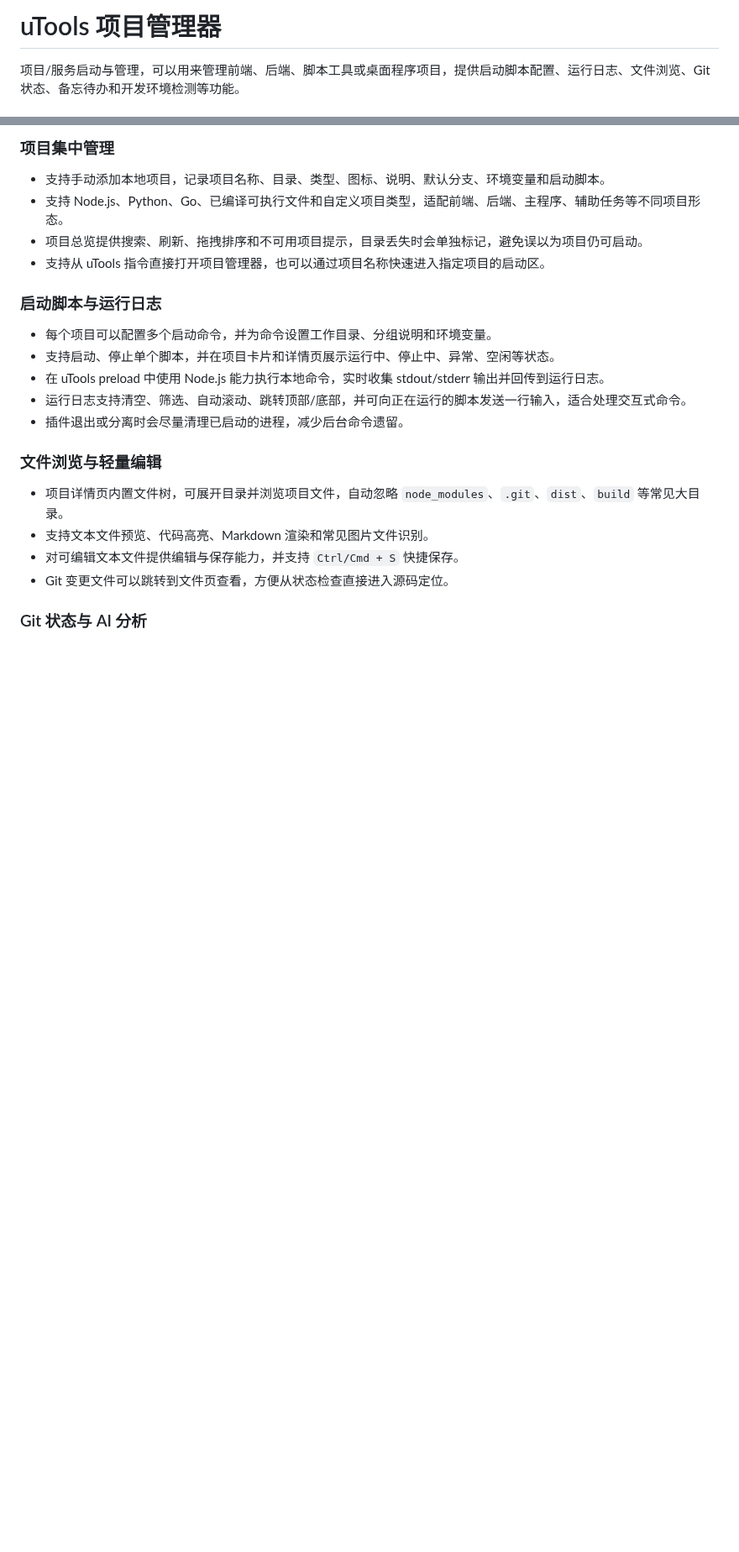
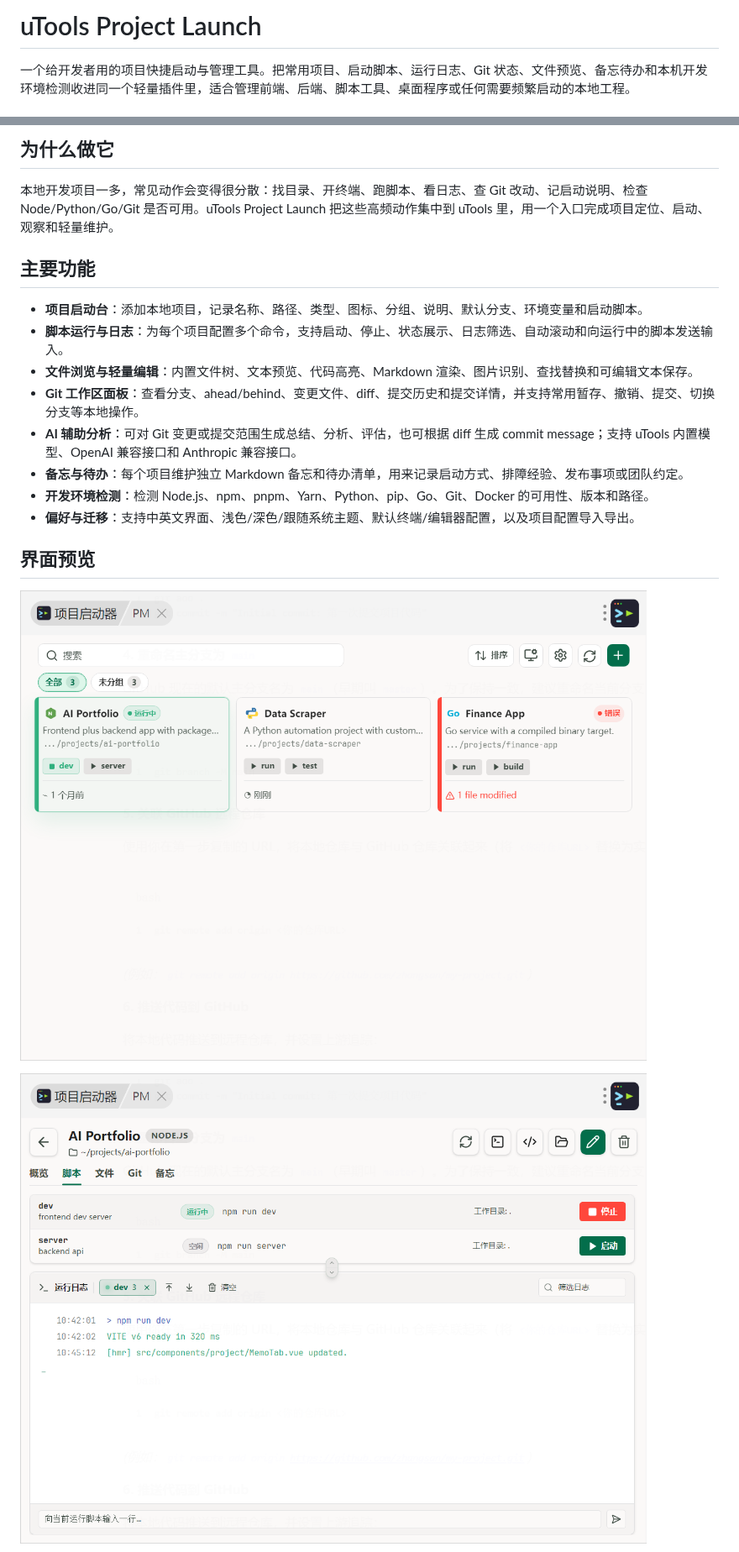
Before and after one commit to Wwyxa/utools-project-launch, a Markdown page: README.md, 2 parts joined by grey strips. Shown at 84% size. GitHub-like rendering; pictures changed too: docs/screenshots/脚本运行.png (added), docs/screenshots/首页总览.png (added); blank space fills up the shorter version.

Commit message:
docs: 补充 Readme

```diff
--- a/README.md
+++ b/README.md
@@ -1,4 +1,4 @@
-# uTools 项目管理器
+# uTools Project Launch
 
-项目/服务启动与管理，可以用来管理前端、后端、脚本工具或桌面程序项目，提供启动脚本配置、运行日志、文件浏览、Git 状态、备忘待办和开发环境检测等功能。
+一个给开发者用的项目快捷启动与管理工具。把常用项目、启动脚本、运行日志、Git 状态、文件预览、备忘待办和本机开发环境检测收进同一个轻量插件里，适合管理前端、后端、脚本工具、桌面程序或任何需要频繁启动的本地工程。
 
@@ -6,25 +6,22 @@
 
-### 项目集中管理
+## 为什么做它
 
-- 支持手动添加本地项目，记录项目名称、目录、类型、图标、说明、默认分支、环境变量和启动脚本。
-- 支持 Node.js、Python、Go、已编译可执行文件和自定义项目类型，适配前端、后端、主程序、辅助任务等不同项目形态。
-- 项目总览提供搜索、刷新、拖拽排序和不可用项目提示，目录丢失时会单独标记，避免误以为项目仍可启动。
-- 支持从 uTools 指令直接打开项目管理器，也可以通过项目名称快速进入指定项目的启动区。
+本地开发项目一多，常见动作会变得很分散：找目录、开终端、跑脚本、看日志、查 Git 改动、记启动说明、检查 Node/Python/Go/Git 是否可用。uTools Project Launch 把这些高频动作集中到 uTools 里，用一个入口完成项目定位、启动、观察和轻量维护。
 
-### 启动脚本与运行日志
+## 主要功能
 
-- 每个项目可以配置多个启动命令，并为命令设置工作目录、分组说明和环境变量。
-- 支持启动、停止单个脚本，并在项目卡片和详情页展示运行中、停止中、异常、空闲等状态。
-- 在 uTools preload 中使用 Node.js 能力执行本地命令，实时收集 stdout/stderr 输出并回传到运行日志。
-- 运行日志支持清空、筛选、自动滚动、跳转顶部/底部，并可向正在运行的脚本发送一行输入，适合处理交互式命令。
-- 插件退出或分离时会尽量清理已启动的进程，减少后台命令遗留。
+- **项目启动台**：添加本地项目，记录名称、路径、类型、图标、分组、说明、默认分支、环境变量和启动脚本。
+- **脚本运行与日志**：为每个项目配置多个命令，支持启动、停止、状态展示、日志筛选、自动滚动和向运行中的脚本发送输入。
+- **文件浏览与轻量编辑**：内置文件树、文本预览、代码高亮、Markdown 渲染、图片识别、查找替换和可编辑文本保存。
+- **Git 工作区面板**：查看分支、ahead/behind、变更文件、diff、提交历史和提交详情，并支持常用暂存、撤销、提交、切换分支等本地操作。
+- **AI 辅助分析**：可对 Git 变更或提交范围生成总结、分析、评估，也可根据 diff 生成 commit message；支持 uTools 内置模型、OpenAI 兼容接口和 Anthropic 兼容接口。
+- **备忘与待办**：每个项目维护独立 Markdown 备忘和待办清单，用来记录启动方式、排障经验、发布事项或团队约定。
+- **开发环境检测**：检测 Node.js、npm、pnpm、Yarn、Python、pip、Go、Git、Docker 的可用性、版本和路径。
+- **偏好与迁移**：支持中英文界面、浅色/深色/跟随系统主题、默认终端/编辑器配置，以及项目配置导入导出。
 
-### 文件浏览与轻量编辑
+## 界面预览
 
-- 项目详情页内置文件树，可展开目录并浏览项目文件，自动忽略 `node_modules`、`.git`、`dist`、`build` 等常见大目录。
-- 支持文本文件预览、代码高亮、Markdown 渲染和常见图片文件识别。
-- 对可编辑文本文件提供编辑与保存能力，并支持 `Ctrl/Cmd + S` 快捷保存。
-- Git 变更文件可以跳转到文件页查看，方便从状态检查直接进入源码定位。
+![首页总览](docs/screenshots/首页总览.png)
 
-### Git 状态与 AI 分析
+![脚本运行](docs/screenshots/脚本运行.png)
 
```
Also changed, not shown: other parts of README.md (+69 -26 lines), docs/screenshots/Git状态.png (added).
